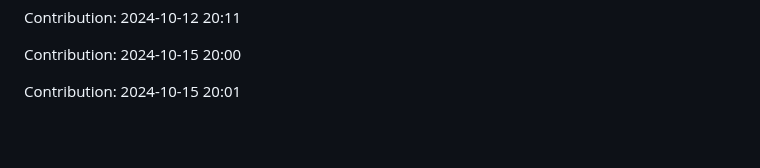
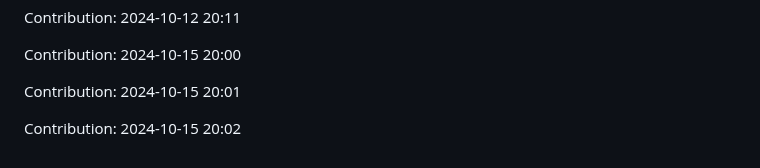
Before and after one commit to TheRealMilesLee/Random-ideas, a Markdown page: README.md, the part around the change. Drawn GitHub-style; blank space fills up the shorter version.

Commit message:
"Contribution: 2024-10-15 20:02"

```diff
--- a/README.md
+++ b/README.md
@@ -3691,3 +3691,5 @@ Contribution: 2024-10-12 20:11
 Contribution: 2024-10-15 20:00
 
 Contribution: 2024-10-15 20:01
+
+Contribution: 2024-10-15 20:02
```
